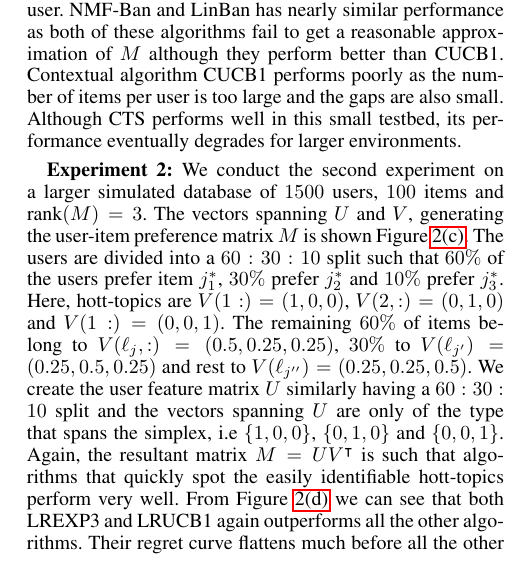
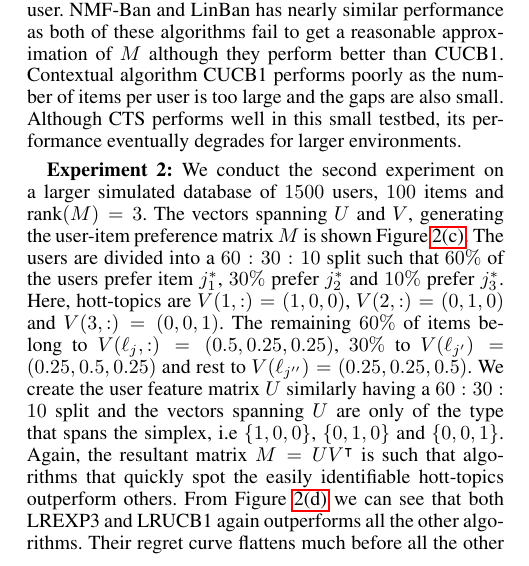
Before and after one commit to Subhojyoti/Latent_Bandits, a LaTeX paper (AAAI2019/LatentBandits.tex, which reads AAAI2019/expt.tex): part of one column of page 4 of 6, cut so that both start at the same text. Compiled offline with pdfLaTeX.

Commit message:
Latest on 27/8/2019 for AAAI

```diff
--- a/AAAI2019/expt.tex
+++ b/AAAI2019/expt.tex
@@ -98,7 +98,7 @@ In this section, we conduct three experiments and evaluate the performance of LR
     \vspace*{-1em}
 \end{figure}
 
-\textbf{Experiment 2:} We conduct the second experiment on a larger simulated database of $1500$ users, $100$ items and rank$(M)=3$. The vectors spanning $U$ and $V$, generating the user-item preference matrix $M$ is shown Figure \ref{fig:3}. The users are divided into a $60:30:10$ split such that $60\%$ of the users prefer item $j^*_1$, $30\%$ prefer $j^*_2$ and $10\%$ prefer $j_3^*$.  Here, hott-topics are $V(1:) = (1,0,0)$, $V(2,:) = (0,1, 0)$ and $V(1:) = (0,0,1)$. The remaining $60\%$ of items belong to $V(\ell_{j},:) = (0.5, 0.25,0.25)$, $30\%$ to $V(\ell_{j'}) = (0.25, 0.5, 0.25)$ and rest to $V(\ell_{j''}) = (0.25, 0.25, 0.5)$. We create the user feature matrix $U$ similarly having a $60:30:10$ split and the vectors spanning $U$ are only of the type that spans the simplex, i.e $\lbrace 1,0,0\rbrace$, $\lbrace 0,1,0 \rbrace$ and $\lbrace 0,0,1 \rbrace$. Again, the resultant matrix $M =UV^{\intercal}$ is such that algorithms that quickly spot the easily identifiable hott-topics perform very well. From Figure \ref{fig:4} we can see that both LREXP3 and LRUCB1 again outperforms all the other algorithms. Their regret curve flattens much before all the other algorithms indicating that they have learned the best items for each user. The matrix completion algorithms NMF-Ban and LinBan fail to get a reasonable approximation of $M$ and perform poorly. Also, we see that both the contextual algorithms CUCB1 and CTS perform poorly as the number of users and the number of items per user is too large and the independent base-bandits are not sharing information between themselves. In both the simulated datasets, we see that stochastic column MAB (UCB1) is outperforming adversarial column MAB (EXP3) as the user preference over the best item is not changing over time. This has also been observed by \citet{radlinski2008learning}.
+\textbf{Experiment 2:} We conduct the second experiment on a larger simulated database of $1500$ users, $100$ items and rank$(M)=3$. The vectors spanning $U$ and $V$, generating the user-item preference matrix $M$ is shown Figure \ref{fig:3}. The users are divided into a $60:30:10$ split such that $60\%$ of the users prefer item $j^*_1$, $30\%$ prefer $j^*_2$ and $10\%$ prefer $j_3^*$.  Here, hott-topics are $V(1,:) = (1,0,0)$, $V(2,:) = (0,1, 0)$ and $V(3,:) = (0,0,1)$. The remaining $60\%$ of items belong to $V(\ell_{j},:) = (0.5, 0.25,0.25)$, $30\%$ to $V(\ell_{j'}) = (0.25, 0.5, 0.25)$ and rest to $V(\ell_{j''}) = (0.25, 0.25, 0.5)$. We create the user feature matrix $U$ similarly having a $60:30:10$ split and the vectors spanning $U$ are only of the type that spans the simplex, i.e $\lbrace 1,0,0\rbrace$, $\lbrace 0,1,0 \rbrace$ and $\lbrace 0,0,1 \rbrace$. Again, the resultant matrix $M =UV^{\intercal}$ is such that algorithms that quickly spot the easily identifiable hott-topics outperform others. From Figure \ref{fig:4} we can see that both LREXP3 and LRUCB1 again outperforms all the other algorithms. Their regret curve flattens much before all the other algorithms indicating that they have learned the best items for each user. The matrix completion algorithms NMF-Ban and LinBan fail to get a reasonable approximation of $M$ and perform poorly. Also, we see that both the contextual algorithms CUCB1 and CTS perform poorly as the number of users and the number of items per user is too large and the independent base-bandits are not sharing information between themselves. In both the simulated datasets, we see that stochastic column MAB (UCB1) is outperforming adversarial column MAB (EXP3) as the user preference over the best item is not changing over time. This has also been observed by \citet{radlinski2008learning}.
 
 %which stems from the fact that all the user,
 
```
Also changed, not shown: AAAI2019/LatentBandits.pdf.
